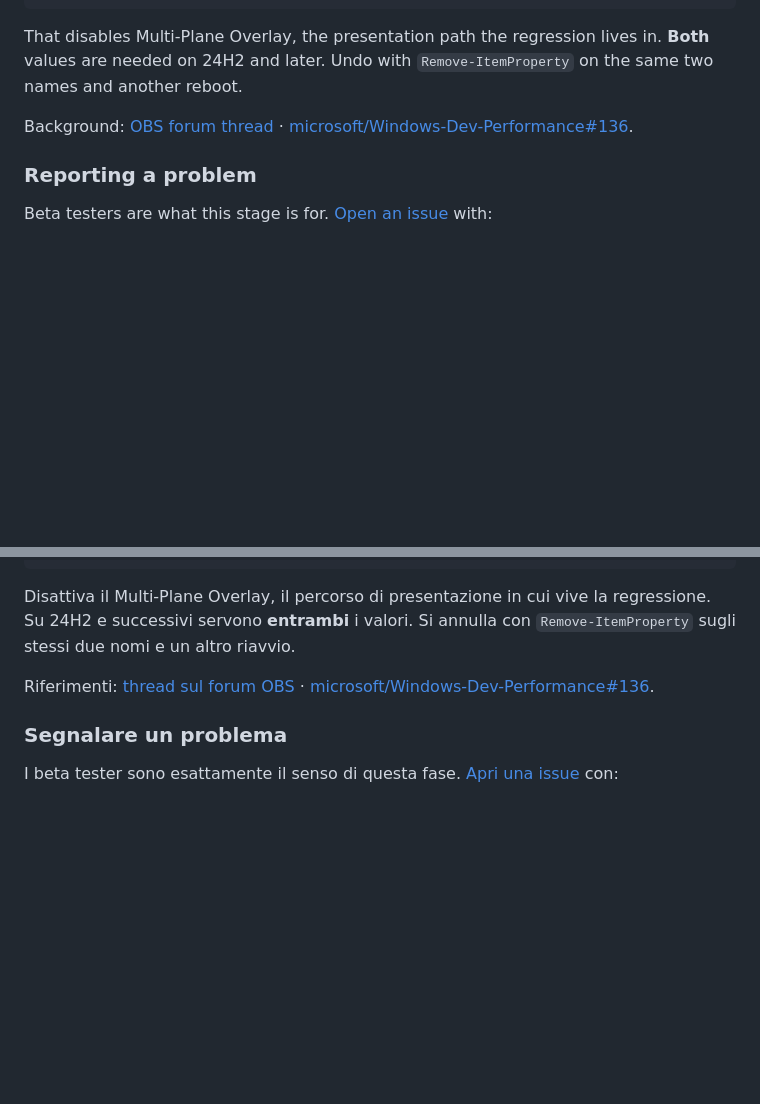
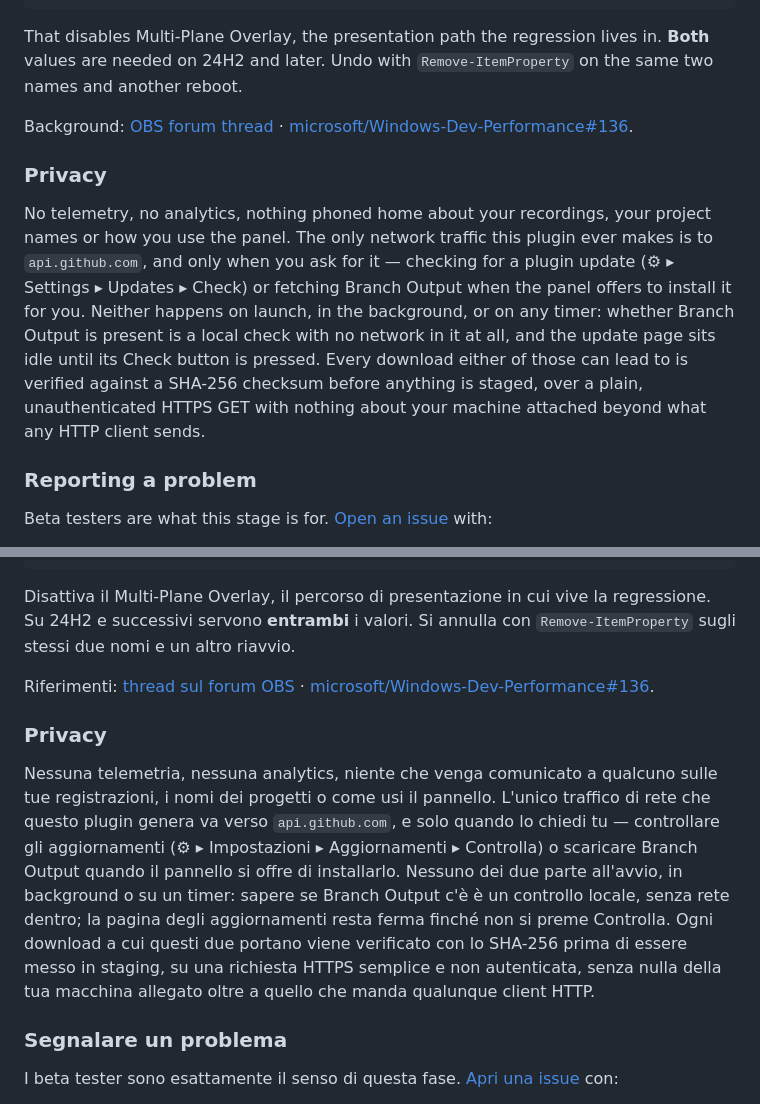
Before and after one commit to angeloruggieridj/obs-multireplay, a Markdown page: README.md, 2 parts joined by grey strips. GitHub-like rendering; blank space fills up the shorter version.

```diff
--- a/README.md
+++ b/README.md
@@ -301,6 +301,20 @@ on the same two names and another reboot.
 Background: [OBS forum thread](https://obsproject.com/forum/threads/obs-ui-turns-black-only-the-preview-and-program-showing.195339/)
 · [microsoft/Windows-Dev-Performance#136](https://github.com/microsoft/Windows-Dev-Performance/issues/136).
 
+### Privacy
+
+No telemetry, no analytics, nothing phoned home about your recordings, your
+project names or how you use the panel. The only network traffic this plugin
+ever makes is to `api.github.com`, and only when you ask for it — checking
+for a plugin update (⚙ ▸ Settings ▸ Updates ▸ Check) or fetching Branch
+Output when the panel offers to install it for you. Neither happens on
+launch, in the background, or on any timer: whether Branch Output is
+present is a local check with no network in it at all, and the update page
+sits idle until its Check button is pressed. Every download either of those
+can lead to is verified against a SHA-256 checksum before anything is
+staged, over a plain, unauthenticated HTTPS GET with nothing about your
+machine attached beyond what any HTTP client sends.
+
 ### Reporting a problem
 
 Beta testers are what this stage is for.
@@ -599,6 +613,21 @@ regressione. Su 24H2 e successivi servono **entrambi** i valori. Si annulla con
 Riferimenti: [thread sul forum OBS](https://obsproject.com/forum/threads/obs-ui-turns-black-only-the-preview-and-program-showing.195339/)
 · [microsoft/Windows-Dev-Performance#136](https://github.com/microsoft/Windows-Dev-Performance/issues/136).
 
+### Privacy
+
+Nessuna telemetria, nessuna analytics, niente che venga comunicato a
+qualcuno sulle tue registrazioni, i nomi dei progetti o come usi il
+pannello. L'unico traffico di rete che questo plugin genera va verso
+`api.github.com`, e solo quando lo chiedi tu — controllare gli
+aggiornamenti (⚙ ▸ Impostazioni ▸ Aggiornamenti ▸ Controlla) o scaricare
+Branch Output quando il pannello si offre di installarlo. Nessuno dei due
+parte all'avvio, in background o su un timer: sapere se Branch Output c'è è
+un controllo locale, senza rete dentro; la pagina degli aggiornamenti resta
+ferma finché non si preme Controlla. Ogni download a cui questi due portano
+viene verificato con lo SHA-256 prima di essere messo in staging, su una
+richiesta HTTPS semplice e non autenticata, senza nulla della tua macchina
+allegato oltre a quello che manda qualunque client HTTP.
+
 ### Segnalare un problema
 
 I beta tester sono esattamente il senso di questa fase.
```
Also changed, not shown: .github/ISSUE_TEMPLATE/bug_report.md (added, +32 -0 lines), CONTRIBUTING.md (added, +113 -0 lines).
